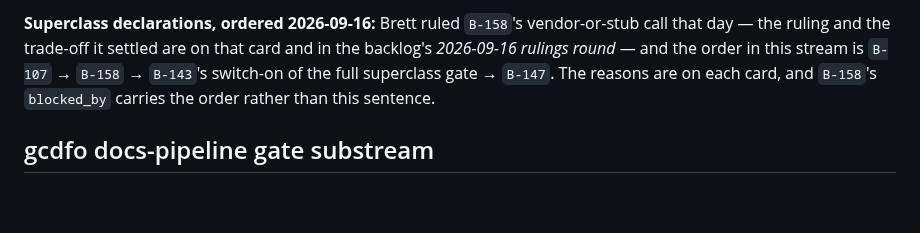
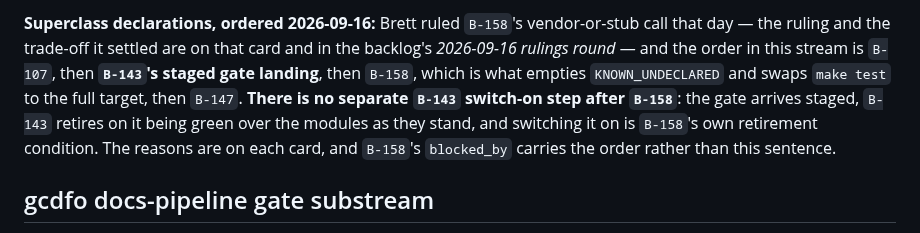
Before and after one commit to salmon-data-mobilization/metasalmon, a Markdown page: knowledge/sequences/s6-ecosystem.md, the part around the change. GitHub-like rendering; blank space fills up the shorter version.

Commit message:
Correct the S6 order: B-143's staged gate lands before B-158, and B-158 is the switch-on
The card said B-107 -> B-158 -> B-143's switch-on, which reverses the two
middle steps and invents a later B-143 step that does not exist. B-158's
blocked_by is [B-107, B-143], and emptying KNOWN_UNDECLARED and swapping
make test to the full target is B-158's own retirement condition -- B-143
retires on the gate landing green over the modules as they stand, which the
staged target already is.

The line now reads B-107, then B-143's staged gate landing, then B-158 (which
switches the gate on), then B-147, and says outright that there is no
separate B-143 switch-on step.

hub_queue.py lint OK, git diff --check clean.

Co-Authored-By: Claude Opus 5 <noreply@anthropic.com>
Claude-Session: https://claude.ai/code/session_01GvKPd1YpcrUYP6D4eMUPvD

```diff
--- a/knowledge/sequences/s6-ecosystem.md
+++ b/knowledge/sequences/s6-ecosystem.md
@@ -49,9 +49,13 @@ Highest strategic value, least code. Run alongside S1–S5. Ordered:
 **Superclass declarations, ordered 2026-09-16:** Brett ruled `B-158`'s
 vendor-or-stub call that day — the ruling and the trade-off it settled are on
 that card and in the backlog's *2026-09-16 rulings round* — and the order in
-this stream is `B-107` → `B-158` → `B-143`'s switch-on of the full superclass
-gate → `B-147`. The reasons are on each card, and `B-158`'s `blocked_by`
-carries the order rather than this sentence.
+this stream is `B-107`, then **`B-143`'s staged gate landing**, then `B-158`,
+which is what empties `KNOWN_UNDECLARED` and swaps `make test` to the full
+target, then `B-147`. **There is no separate `B-143` switch-on step after
+`B-158`**: the gate arrives staged, `B-143` retires on it being green over the
+modules as they stand, and switching it on is `B-158`'s own retirement
+condition. The reasons are on each card, and `B-158`'s `blocked_by` carries the
+order rather than this sentence.
 
 ## gcdfo docs-pipeline gate substream
 
```
